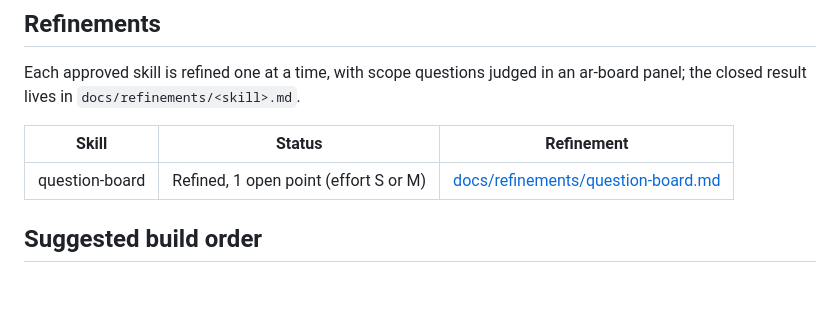
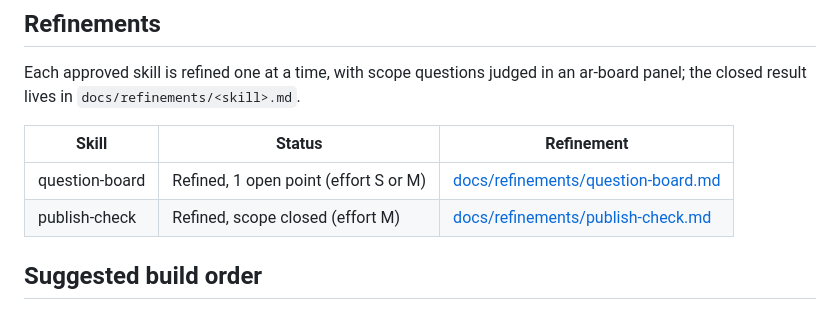
Before and after one commit to dvwinck/capybara-toolbox, a Markdown page: backlog.md, the part around the change. GitHub-like rendering; blank space fills up the shorter version.

```diff
--- a/backlog.md
+++ b/backlog.md
@@ -71,6 +71,7 @@ Each approved skill is refined one at a time, with scope questions judged in an
 | Skill | Status | Refinement |
 | --- | --- | --- |
 | question-board | Refined, 1 open point (effort S or M) | [docs/refinements/question-board.md](docs/refinements/question-board.md) |
+| publish-check | Refined, scope closed (effort M) | [docs/refinements/publish-check.md](docs/refinements/publish-check.md) |
 
 ## Suggested build order
 
```
Also changed, not shown: docs/refinements/publish-check.md (added, +66 -0 lines).
